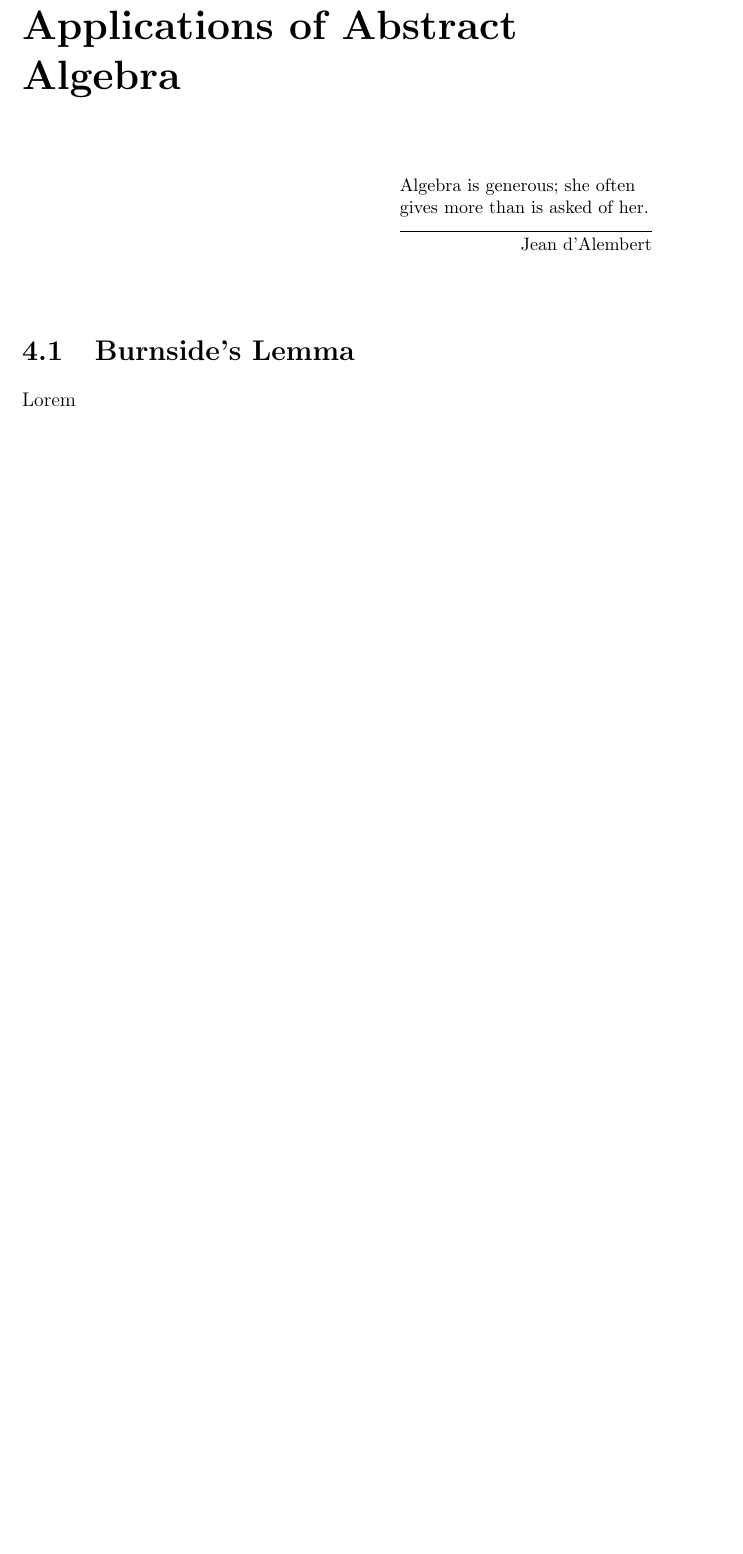
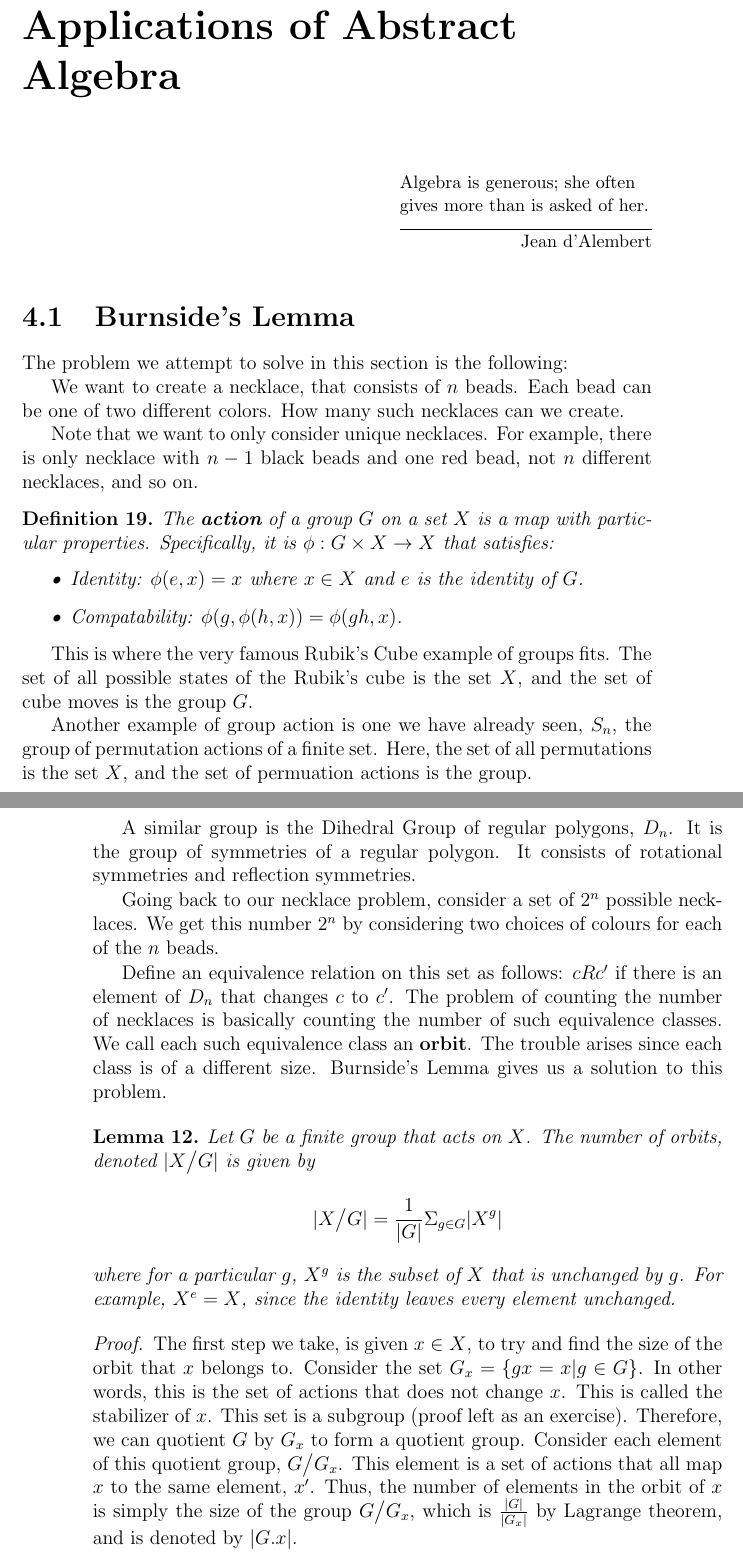
Before and after one commit to abhibhav14/CS_203_Notes, a LaTeX thesis (main/book.tex, which reads chapters/application.tex): part of page 27 of 30 before the commit and two parts of pages 27 and 28 of 31 after it, the two joined at a grey line, cut so that both start at the same text, the shorter picture padded with empty space. Compiled offline with pdfLaTeX.

Commit message:
Added burnsides, finished notes

```diff
--- a/chapters/application.tex
+++ b/chapters/application.tex
@@ -1,4 +1,58 @@
 \epigraph{Algebra is generous; she often gives more than is asked of her.}{Jean d’Alembert}
 
 \section{Burnside's Lemma}
-Lorem
+The problem we attempt to solve in this section is the following:
+\par
+We want to create a necklace, that consists of $n$ beads.
+Each bead can be one of two different colors.
+How many such necklaces can we create.
+\par
+Note that we want to only consider unique necklaces.
+For example, there is only necklace with $n-1$ black beads and one red bead, not $n$ different necklaces, and so on.
+\begin{definition} \label{def:groupaction}
+  The \textbf{action} of a group $G$ on a set $X$ is a map with particular properties.
+  Specifically, it is $\phi: G \times X \rightarrow X$ that satisfies:
+  \begin{itemize}
+    \item Identity: $\phi(e, x) = x$ where $x \in X$ and $e$ is the identity of $G$.
+    \item Compatability: $\phi(g, \phi(h, x)) = \phi(gh, x)$.
+  \end{itemize}
+\end{definition}
+This is where the very famous Rubik's Cube example of groups fits.
+The set of all possible states of the Rubik's cube is the set $X$, and the set of cube moves is the group $G$.
+\par
+Another example of group action is one we have already seen, $S_{n}$, the group of permutation actions of a finite set.
+Here, the set of all permutations is the set $X$, and the set of permuation actions is the group.
+\par
+A similar group is the Dihedral Group of regular polygons, $D_{n}$.
+It is the group of symmetries of a regular polygon.
+It consists of rotational symmetries and reflection symmetries.
+\par
+Going back to our necklace problem, consider a set of $2^{n}$ possible necklaces.
+We get this number $2^{n}$ by considering two choices of colours for each of the $n$ beads.
+\par
+Define an equivalence relation on this set as follows: $cRc'$ if there is an element of $D_{n}$ that changes $c$ to $c'$.
+The problem of counting the number of necklaces is basically counting the number of such equivalence classes.
+We call each such equivalence class an \textbf{orbit}.
+The trouble arises since each class is of a different size.
+Burnside's Lemma gives us a solution to this problem.
+\begin{lemma} \label{lem:burnside}
+  Let $G$ be a finite group that acts on $X$.
+  The number of orbits, denoted $|X \big/ G|$ is given by
+  \begin{align*}
+    |X \big/ G| = \frac{1}{|G|} \Sigma_{g \in G} |X^{g}|
+  \end{align*}
+  where for a particular $g$, $X^{g}$ is the subset of $X$ that is unchanged by $g$.
+  For example, $X^{e} = X$, since the identity leaves every element unchanged.
+\end{lemma}
+\begin{proof}
+  The first step we take, is given $x \in X$, to try and find the size of the orbit that $x$ belongs to.
+  Consider the set $G_{x} = \{ gx = x | g \in G \}$.
+  In other words, this is the set of actions that does not change $x$.
+  This is called the stabilizer of $x$.
+  This set is a subgroup (proof left as an exercise).
+  Therefore, we can quotient $G$ by $G_{x}$ to form a quotient group.
+  Consider each element of this quotient group, $G \big/ G_{x}$.
+  This element is a set of actions that all map $x$ to the same element, $x'$.
+  Thus, the number of elements in the orbit of $x$ is simply the size of the group $G \big/ G_{x}$, which is $\frac{|G|}{|G_{x}|}$ by Lagrange theorem, and is denoted by $|G.x|$.
+  \par
+  Consider now the sum $\Sigma_{g \in G} |X^{g}|$. This is simply the cardinality of the set $ \{ (g, x) | gx = x, g \in G, x \in X \}$ and can thus be equivalently written as a sum over the elements of $X$.
--- a/main/book.tex
+++ b/main/book.tex
@@ -11,7 +11,7 @@
 \newtheorem{definition}{Definition}
 \usepackage{hyperref}
 
-\title{Notes for CS203}
+\title{Notes for CS203 \\ Instructor: Manindra Agrawal}
 \author{}
 \date{}
 
```
Also changed, not shown: main/book.pdf, chapters/application.tex (8 more changed lines), main/book.tex (7 more changed lines), 3 other files.
